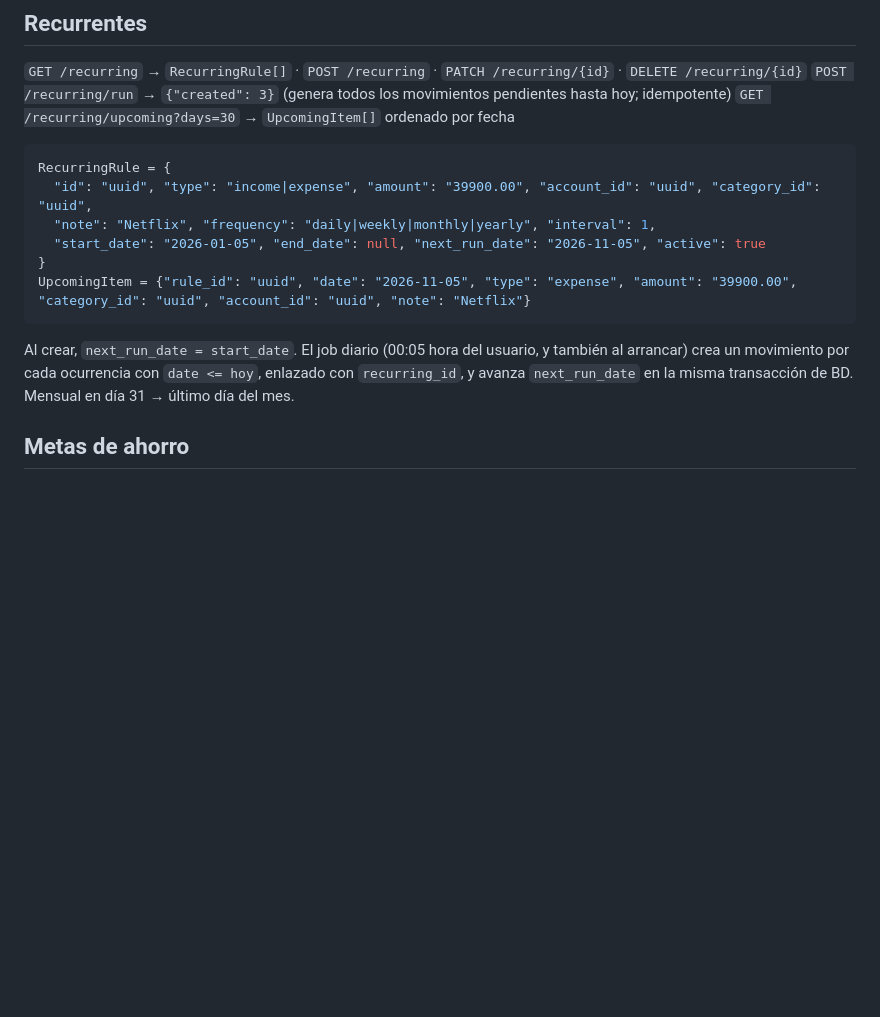
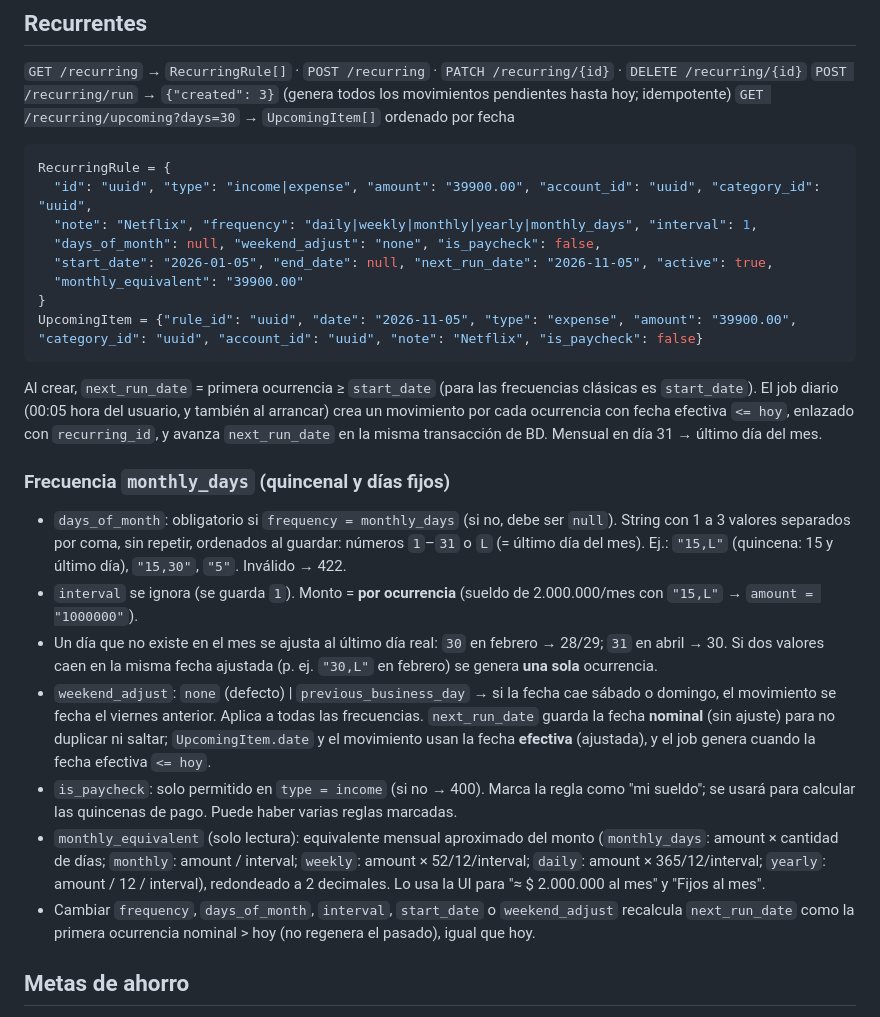
Before and after one commit to aacosta2007/Bolsillo, a Markdown page: docs/API.md, the part around the change. Rendered like a GitHub page; blank space fills up the shorter version.

Commit message:
Contrato: recurrentes por días del mes (quincenal), ajuste de fin de semana y sueldo
Co-Authored-By: Claude Opus 5.5 <noreply@anthropic.com>

````diff
--- a/docs/API.md
+++ b/docs/API.md
@@ -101,12 +101,23 @@ Solo categorías de gasto. Único por (usuario, categoría, mes) → `409`. `sta
 ```json
 RecurringRule = {
   "id": "uuid", "type": "income|expense", "amount": "39900.00", "account_id": "uuid", "category_id": "uuid",
-  "note": "Netflix", "frequency": "daily|weekly|monthly|yearly", "interval": 1,
-  "start_date": "2026-01-05", "end_date": null, "next_run_date": "2026-11-05", "active": true
+  "note": "Netflix", "frequency": "daily|weekly|monthly|yearly|monthly_days", "interval": 1,
+  "days_of_month": null, "weekend_adjust": "none", "is_paycheck": false,
+  "start_date": "2026-01-05", "end_date": null, "next_run_date": "2026-11-05", "active": true,
+  "monthly_equivalent": "39900.00"
 }
-UpcomingItem = {"rule_id": "uuid", "date": "2026-11-05", "type": "expense", "amount": "39900.00", "category_id": "uuid", "account_id": "uuid", "note": "Netflix"}
+UpcomingItem = {"rule_id": "uuid", "date": "2026-11-05", "type": "expense", "amount": "39900.00", "category_id": "uuid", "account_id": "uuid", "note": "Netflix", "is_paycheck": false}
 ```
-Al crear, `next_run_date = start_date`. El job diario (00:05 hora del usuario, y también al arrancar) crea un movimiento por cada ocurrencia con `date <= hoy`, enlazado con `recurring_id`, y avanza `next_run_date` en la misma transacción de BD. Mensual en día 31 → último día del mes.
+Al crear, `next_run_date` = primera ocurrencia ≥ `start_date` (para las frecuencias clásicas es `start_date`). El job diario (00:05 hora del usuario, y también al arrancar) crea un movimiento por cada ocurrencia con fecha efectiva `<= hoy`, enlazado con `recurring_id`, y avanza `next_run_date` en la misma transacción de BD. Mensual en día 31 → último día del mes.
+
+### Frecuencia `monthly_days` (quincenal y días fijos)
+- `days_of_month`: obligatorio si `frequency = monthly_days` (si no, debe ser `null`). String con 1 a 3 valores separados por coma, sin repetir, ordenados al guardar: números `1`–`31` o `L` (= último día del mes). Ej.: `"15,L"` (quincena: 15 y último día), `"15,30"`, `"5"`. Inválido → 422.
+- `interval` se ignora (se guarda `1`). Monto = **por ocurrencia** (sueldo de 2.000.000/mes con `"15,L"` → `amount = "1000000"`).
+- Un día que no existe en el mes se ajusta al último día real: `30` en febrero → 28/29; `31` en abril → 30. Si dos valores caen en la misma fecha ajustada (p. ej. `"30,L"` en febrero) se genera **una sola** ocurrencia.
+- `weekend_adjust`: `none` (defecto) | `previous_business_day` → si la fecha cae sábado o domingo, el movimiento se fecha el viernes anterior. Aplica a todas las frecuencias. `next_run_date` guarda la fecha **nominal** (sin ajuste) para no duplicar ni saltar; `UpcomingItem.date` y el movimiento usan la fecha **efectiva** (ajustada), y el job genera cuando la fecha efectiva `<= hoy`.
+- `is_paycheck`: solo permitido en `type = income` (si no → 400). Marca la regla como "mi sueldo"; se usará para calcular las quincenas de pago. Puede haber varias reglas marcadas.
+- `monthly_equivalent` (solo lectura): equivalente mensual aproximado del monto (`monthly_days`: amount × cantidad de días; `monthly`: amount / interval; `weekly`: amount × 52/12/interval; `daily`: amount × 365/12/interval; `yearly`: amount / 12 / interval), redondeado a 2 decimales. Lo usa la UI para "≈ $ 2.000.000 al mes" y "Fijos al mes".
+- Cambiar `frequency`, `days_of_month`, `interval`, `start_date` o `weekend_adjust` recalcula `next_run_date` como la primera ocurrencia nominal > hoy (no regenera el pasado), igual que hoy.
 
 ## Metas de ahorro
 `GET /goals` → `Goal[]` · `POST /goals` · `PATCH /goals/{id}` · `DELETE /goals/{id}`
````
